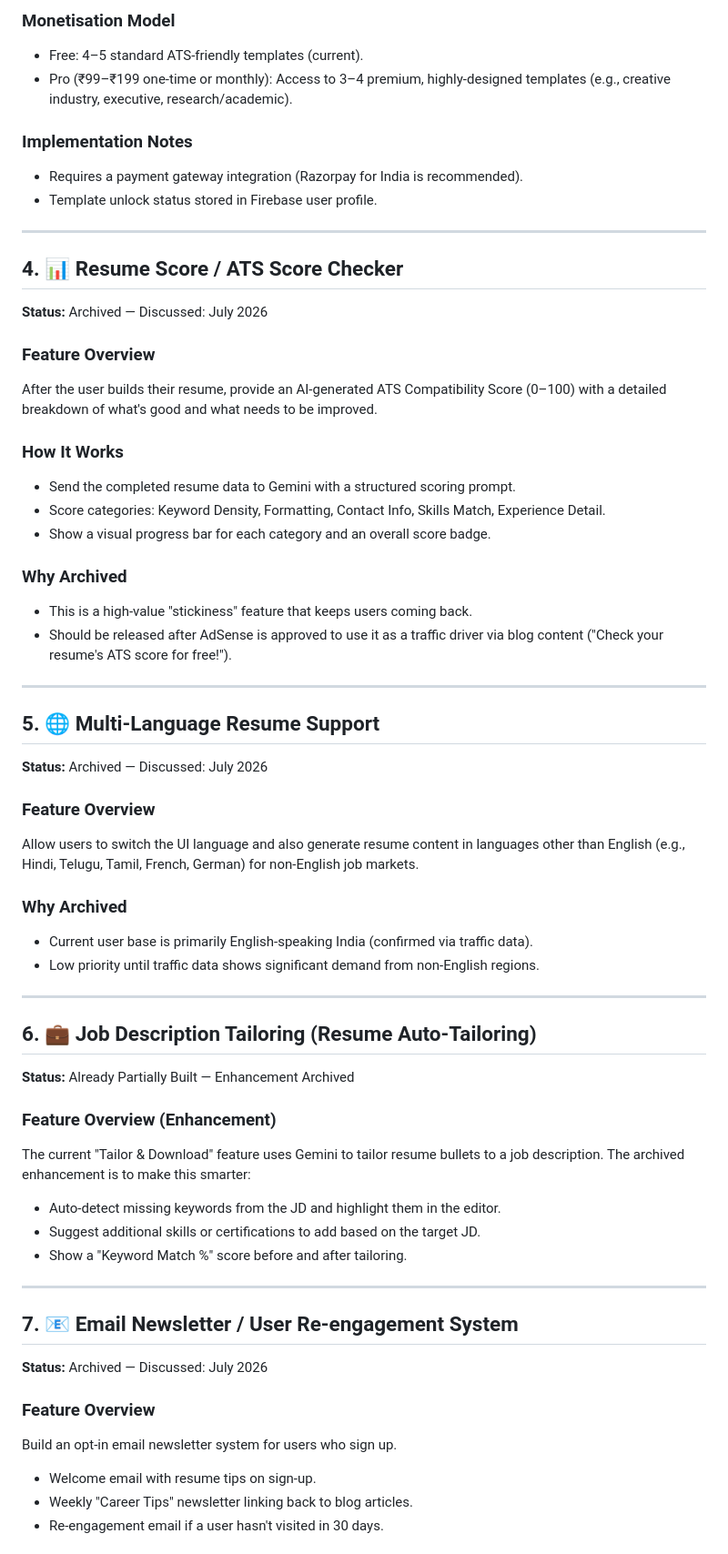
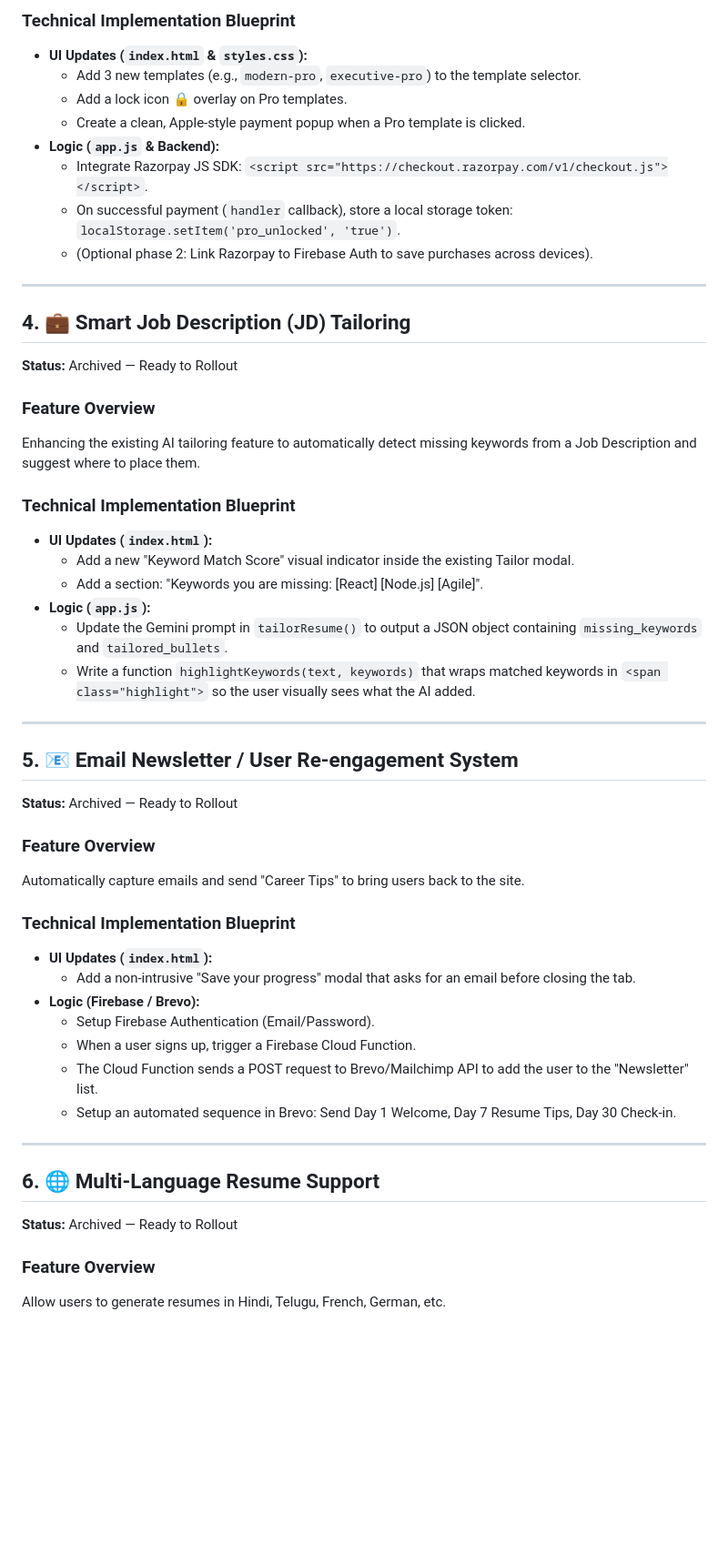
Before and after one commit to jagadeesvarrao-design/resume-builder, a Markdown page: archived_features.md, the part around one of its changes. Shown at 91% size. GitHub-like rendering; blank space fills up the shorter version.

Commit message:
docs: Archive detailed technical blueprints for future features and Adsense analysis

```diff
--- a/archived_features.md
+++ b/archived_features.md
@@ -70,65 +49,52 @@ This creates a freemium monetization layer beyond AdSense alone.
 
-### Monetisation Model
-- Free: 4–5 standard ATS-friendly templates (current).
-- Pro (₹99–₹199 one-time or monthly): Access to 3–4 premium, highly-designed templates
-  (e.g., creative industry, executive, research/academic).
-
-### Implementation Notes
-- Requires a payment gateway integration (Razorpay for India is recommended).
-- Template unlock status stored in Firebase user profile.
+### Technical Implementation Blueprint
+*   **UI Updates (`index.html` & `styles.css`):**
+    *   Add 3 new templates (e.g., `modern-pro`, `executive-pro`) to the template selector.
+    *   Add a lock icon 🔒 overlay on Pro templates.
+    *   Create a clean, Apple-style payment popup when a Pro template is clicked.
+*   **Logic (`app.js` & Backend):**
+    *   Integrate Razorpay JS SDK: `<script src="https://checkout.razorpay.com/v1/checkout.js"></script>`.
+    *   On successful payment (`handler` callback), store a local storage token: `localStorage.setItem('pro_unlocked', 'true')`.
+    *   (Optional phase 2: Link Razorpay to Firebase Auth to save purchases across devices).
 
 ---
 
-## 4. 📊 Resume Score / ATS Score Checker
-**Status:** Archived — Discussed: July 2026
+## 4. 💼 Smart Job Description (JD) Tailoring
+**Status:** Archived — Ready to Rollout
 
 ### Feature Overview
-After the user builds their resume, provide an AI-generated ATS Compatibility Score (0–100)
-with a detailed breakdown of what's good and what needs to be improved.
+Enhancing the existing AI tailoring feature to automatically detect missing keywords from a Job Description and suggest where to place them.
 
-### How It Works
-- Send the completed resume data to Gemini with a structured scoring prompt.
-- Score categories: Keyword Density, Formatting, Contact Info, Skills Match, Experience Detail.
-- Show a visual progress bar for each category and an overall score badge.
-
-### Why Archived
-- This is a high-value "stickiness" feature that keeps users coming back.
-- Should be released after AdSense is approved to use it as a traffic driver via blog content
-  ("Check your resume's ATS score for free!").
+### Technical Implementation Blueprint
+*   **UI Updates (`index.html`):**
+    *   Add a new "Keyword Match Score" visual indicator inside the existing Tailor modal.
+    *   Add a section: "Keywords you are missing: [React] [Node.js] [Agile]".
+*   **Logic (`app.js`):**
+    *   Update the Gemini prompt in `tailorResume()` to output a JSON object containing `missing_keywords` and `tailored_bullets`.
+    *   Write a function `highlightKeywords(text, keywords)` that wraps matched keywords in `<span class="highlight">` so the user visually sees what the AI added.
 
 ---
 
-## 5. 🌐 Multi-Language Resume Support
-**Status:** Archived — Discussed: July 2026
+## 5. 📧 Email Newsletter / User Re-engagement System
+**Status:** Archived — Ready to Rollout
 
 ### Feature Overview
-Allow users to switch the UI language and also generate resume content in languages other
-than English (e.g., Hindi, Telugu, Tamil, French, German) for non-English job markets.
+Automatically capture emails and send "Career Tips" to bring users back to the site.
 
-### Why Archived
-- Current user base is primarily English-speaking India (confirmed via traffic data).
-- Low priority until traffic data shows significant demand from non-English regions.
+### Technical Implementation Blueprint
+*   **UI Updates (`index.html`):**
+    *   Add a non-intrusive "Save your progress" modal that asks for an email before closing the tab.
+*   **Logic (Firebase / Brevo):**
+    *   Setup Firebase Authentication (Email/Password).
+    *   When a user signs up, trigger a Firebase Cloud Function.
+    *   The Cloud Function sends a POST request to Brevo/Mailchimp API to add the user to the "Newsletter" list.
+    *   Setup an automated sequence in Brevo: Send Day 1 Welcome, Day 7 Resume Tips, Day 30 Check-in.
 
 ---
 
-## 6. 💼 Job Description Tailoring (Resume Auto-Tailoring)
-**Status:** Already Partially Built — Enhancement Archived
-
-### Feature Overview (Enhancement)
-The current "Tailor & Download" feature uses Gemini to tailor resume bullets to a job description.
-The archived enhancement is to make this smarter:
-- Auto-detect missing keywords from the JD and highlight them in the editor.
-- Suggest additional skills or certifications to add based on the target JD.
-- Show a "Keyword Match %" score before and after tailoring.
-
----
-
-## 7. 📧 Email Newsletter / User Re-engagement System
-**Status:** Archived — Discussed: July 2026
+## 6. 🌐 Multi-Language Resume Support
+**Status:** Archived — Ready to Rollout
 
 ### Feature Overview
-Build an opt-in email newsletter system for users who sign up.
-- Welcome email with resume tips on sign-up.
-- Weekly "Career Tips" newsletter linking back to blog articles.
-- Re-engagement email if a user hasn't visited in 30 days.
+Allow users to generate resumes in Hindi, Telugu, French, German, etc.
 
```
Also changed, not shown: other parts of archived_features.md (+35 -64 lines), adsense_demographic_analysis.md (added, +60 -0 lines), adsense_financial_projections.md (added, +48 -0 lines).
